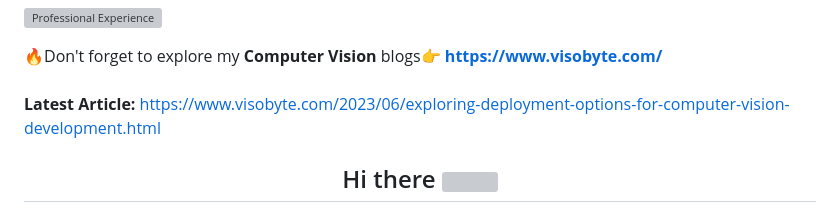
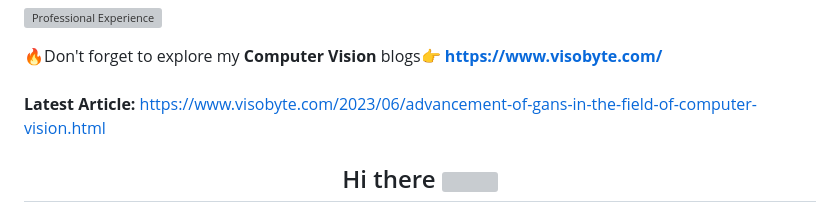
Before and after one commit to RizwanMunawar/RizwanMunawar, a Markdown page: README.md, the part around the change. Rendered like a GitHub page; grey boxes are pictures that could not be loaded.

```diff
--- a/README.md
+++ b/README.md
@@ -3,7 +3,7 @@
  🔥Don't forget to explore my <b>Computer Vision</b> blogs👉
 <b>https://www.visobyte.com/</b>
 <br><br>
-<b>Latest Article:</b> https://www.visobyte.com/2023/06/exploring-deployment-options-for-computer-vision-development.html
+<b>Latest Article:</b> https://www.visobyte.com/2023/06/advancement-of-gans-in-the-field-of-computer-vision.html
 
 <div align="center">
 <h2> Hi there <img src="https://github.com/ABSphreak/ABSphreak/blob/master/gifs/Hi.gif" width="30px"></h2>
```
